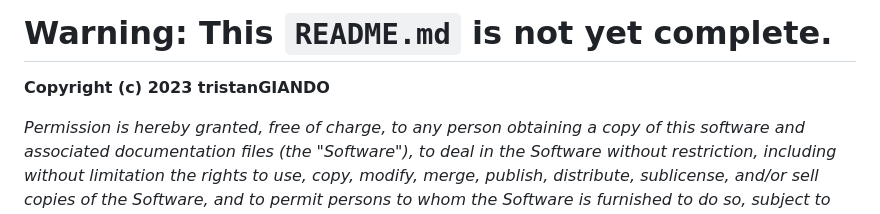
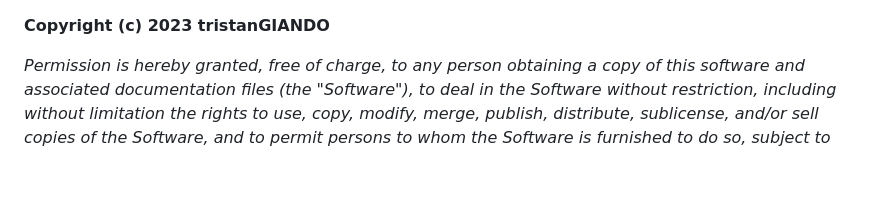
Before and after one commit to tristanGIANDO/EXIF_gallery, a Markdown page: README.md, the part around the change printed below. Drawn GitHub-style; blank space fills up the shorter version.

```diff
--- a/README.md
+++ b/README.md
@@ -1,6 +1,3 @@
-
-Warning: This `README.md` is not yet complete.
-=======
 **Copyright (c) 2023 tristanGIANDO**
 
 *Permission is hereby granted, free of charge, to any person obtaining a copy*
```
Also changed, not shown: other parts of README.md (+1 -2 lines).
